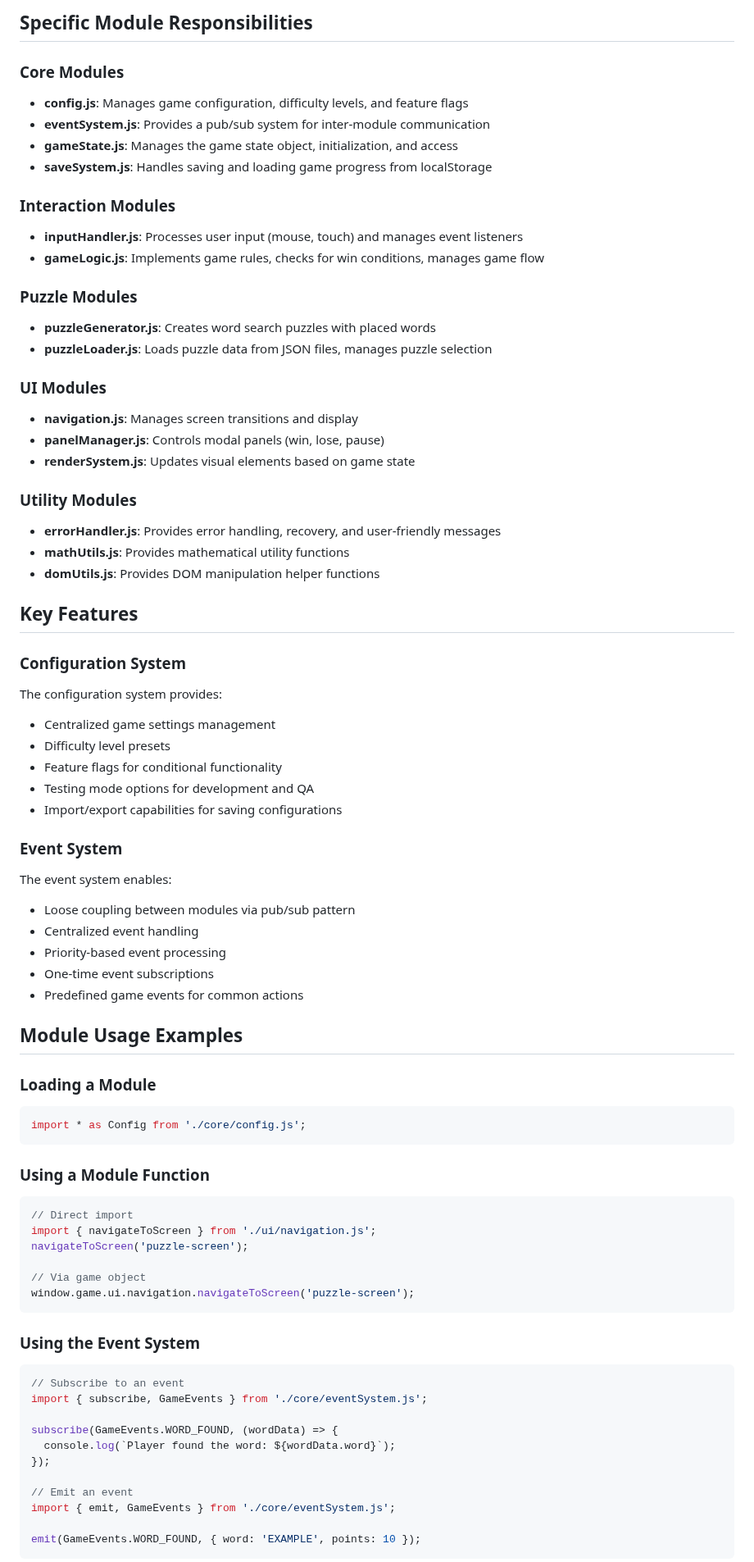
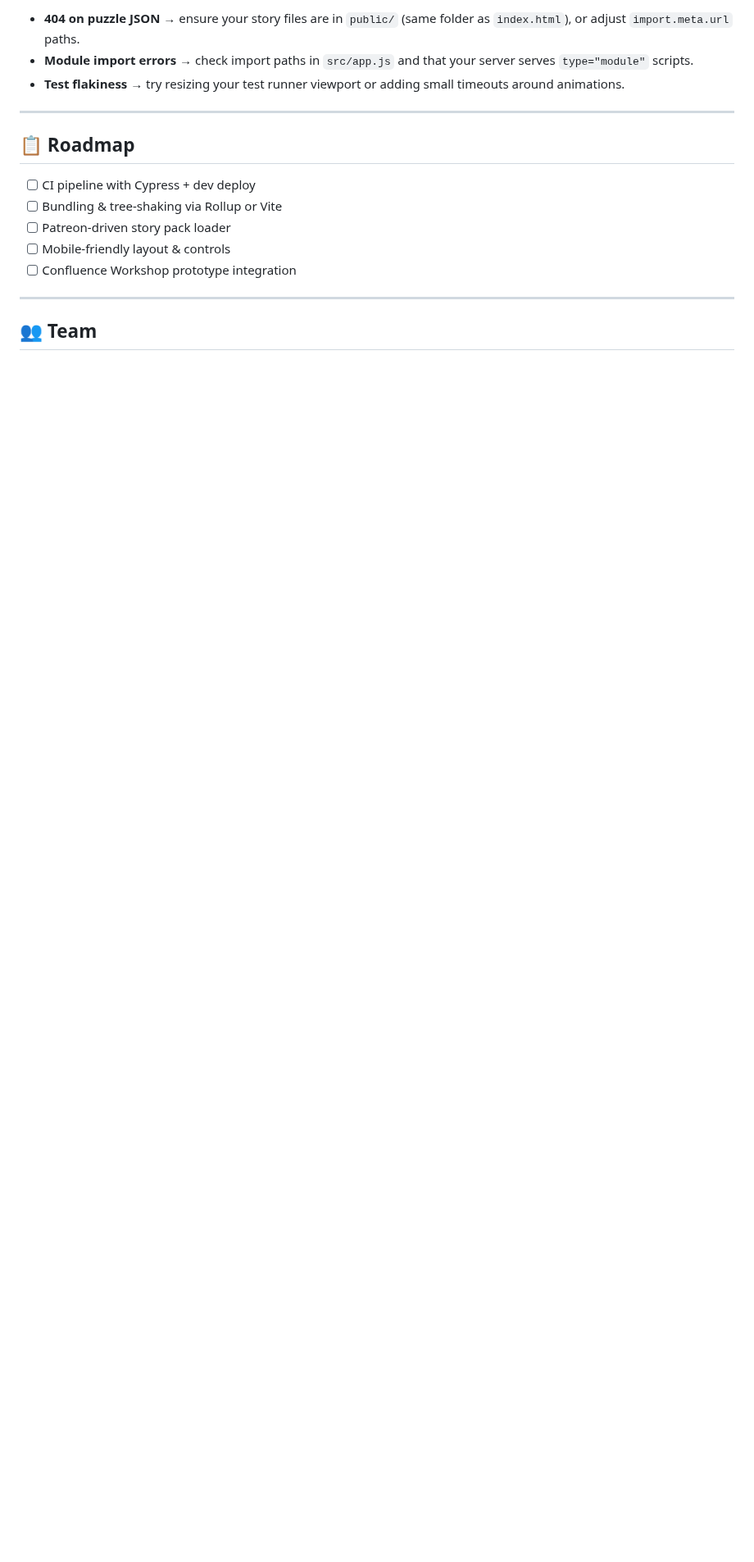
Before and after one commit to SheDreamsWithAIs/Magical-Library-Prelude, a Markdown page: README.md, the part around one of its changes. Shown at 82% size. Rendered like a GitHub page; blank space fills up the shorter version.

Commit message:
Update README.md
I committed the wrong readme. Updating to the correct one.

````diff
--- a/README.md
+++ b/README.md
@@ -78,77 +92,19 @@ During the transition from the monolithic structure to modules:
 
-## Specific Module Responsibilities
+* **404 on puzzle JSON** → ensure your story files are in `public/` (same folder as `index.html`), or adjust `import.meta.url` paths.
+* **Module import errors** → check import paths in `src/app.js` and that your server serves `type="module"` scripts.
+* **Test flakiness** → try resizing your test runner viewport or adding small timeouts around animations.
 
-### Core Modules
-- **config.js**: Manages game configuration, difficulty levels, and feature flags
-- **eventSystem.js**: Provides a pub/sub system for inter-module communication
-- **gameState.js**: Manages the game state object, initialization, and access
-- **saveSystem.js**: Handles saving and loading game progress from localStorage
+---
 
-### Interaction Modules
-- **inputHandler.js**: Processes user input (mouse, touch) and manages event listeners
-- **gameLogic.js**: Implements game rules, checks for win conditions, manages game flow
+## 📋 Roadmap
 
-### Puzzle Modules
-- **puzzleGenerator.js**: Creates word search puzzles with placed words
-- **puzzleLoader.js**: Loads puzzle data from JSON files, manages puzzle selection
+* [ ] CI pipeline with Cypress + dev deploy
+* [ ] Bundling & tree-shaking via Rollup or Vite
+* [ ] Patreon-driven story pack loader
+* [ ] Mobile-friendly layout & controls
+* [ ] Confluence Workshop prototype integration
 
-### UI Modules
-- **navigation.js**: Manages screen transitions and display
-- **panelManager.js**: Controls modal panels (win, lose, pause)
-- **renderSystem.js**: Updates visual elements based on game state
+---
 
-### Utility Modules
-- **errorHandler.js**: Provides error handling, recovery, and user-friendly messages
-- **mathUtils.js**: Provides mathematical utility functions
-- **domUtils.js**: Provides DOM manipulation helper functions
+## 👥 Team
 
-## Key Features
-
-### Configuration System
-The configuration system provides:
-- Centralized game settings management
-- Difficulty level presets
-- Feature flags for conditional functionality
-- Testing mode options for development and QA
-- Import/export capabilities for saving configurations
-
-### Event System
-The event system enables:
-- Loose coupling between modules via pub/sub pattern
-- Centralized event handling
-- Priority-based event processing
-- One-time event subscriptions
-- Predefined game events for common actions
-
-## Module Usage Examples
-
-### Loading a Module
-```javascript
-import * as Config from './core/config.js';
-```
-
-### Using a Module Function
-```javascript
-// Direct import
-import { navigateToScreen } from './ui/navigation.js';
-navigateToScreen('puzzle-screen');
-
-// Via game object
-window.game.ui.navigation.navigateToScreen('puzzle-screen');
-```
-
-### Using the Event System
-```javascript
-// Subscribe to an event
-import { subscribe, GameEvents } from './core/eventSystem.js';
-
-subscribe(GameEvents.WORD_FOUND, (wordData) => {
-  console.log(`Player found the word: ${wordData.word}`);
-});
-
-// Emit an event
-import { emit, GameEvents } from './core/eventSystem.js';
-
-emit(GameEvents.WORD_FOUND, { word: 'EXAMPLE', points: 10 });
-```
-
````
Also changed, not shown: other parts of README.md (+82 -100 lines).
